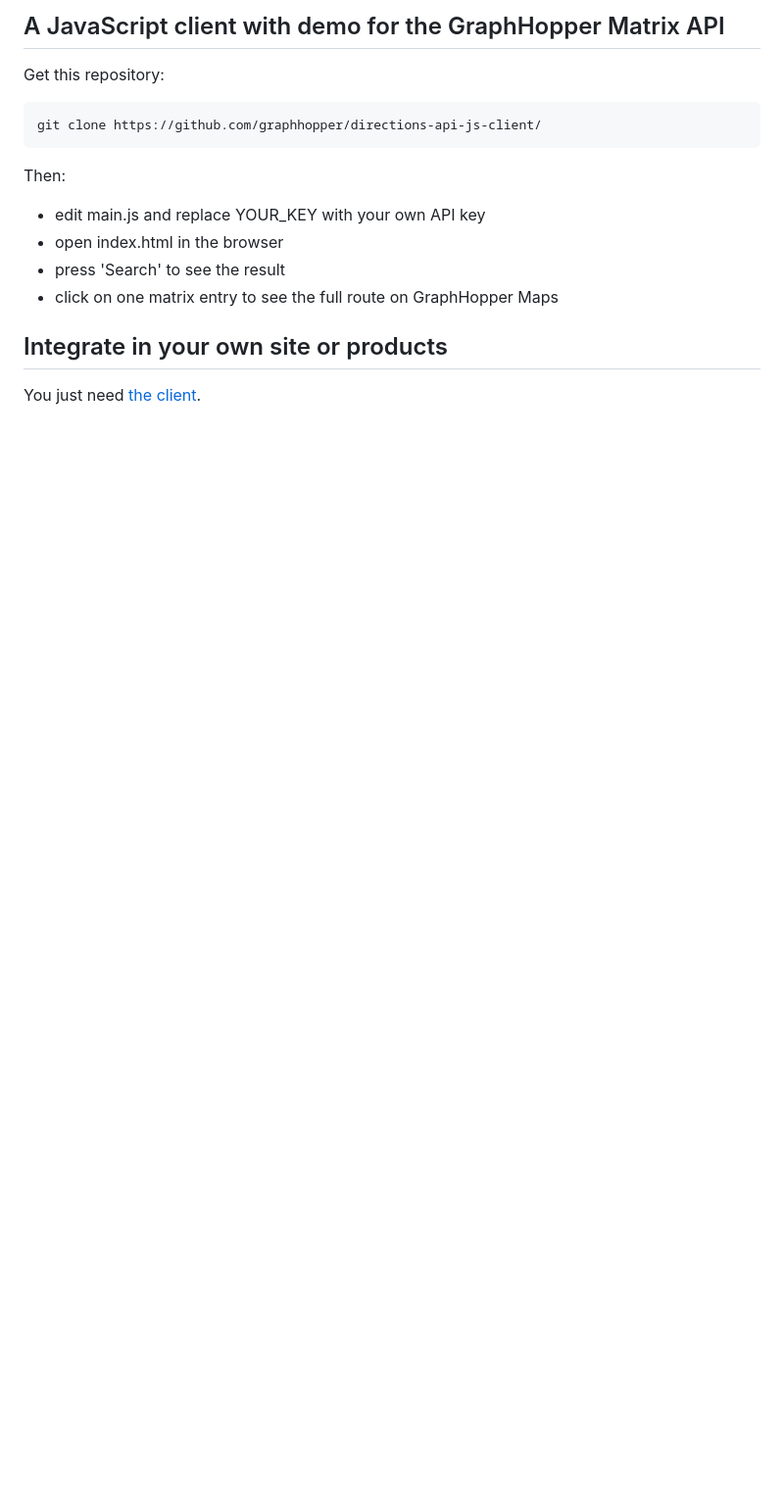
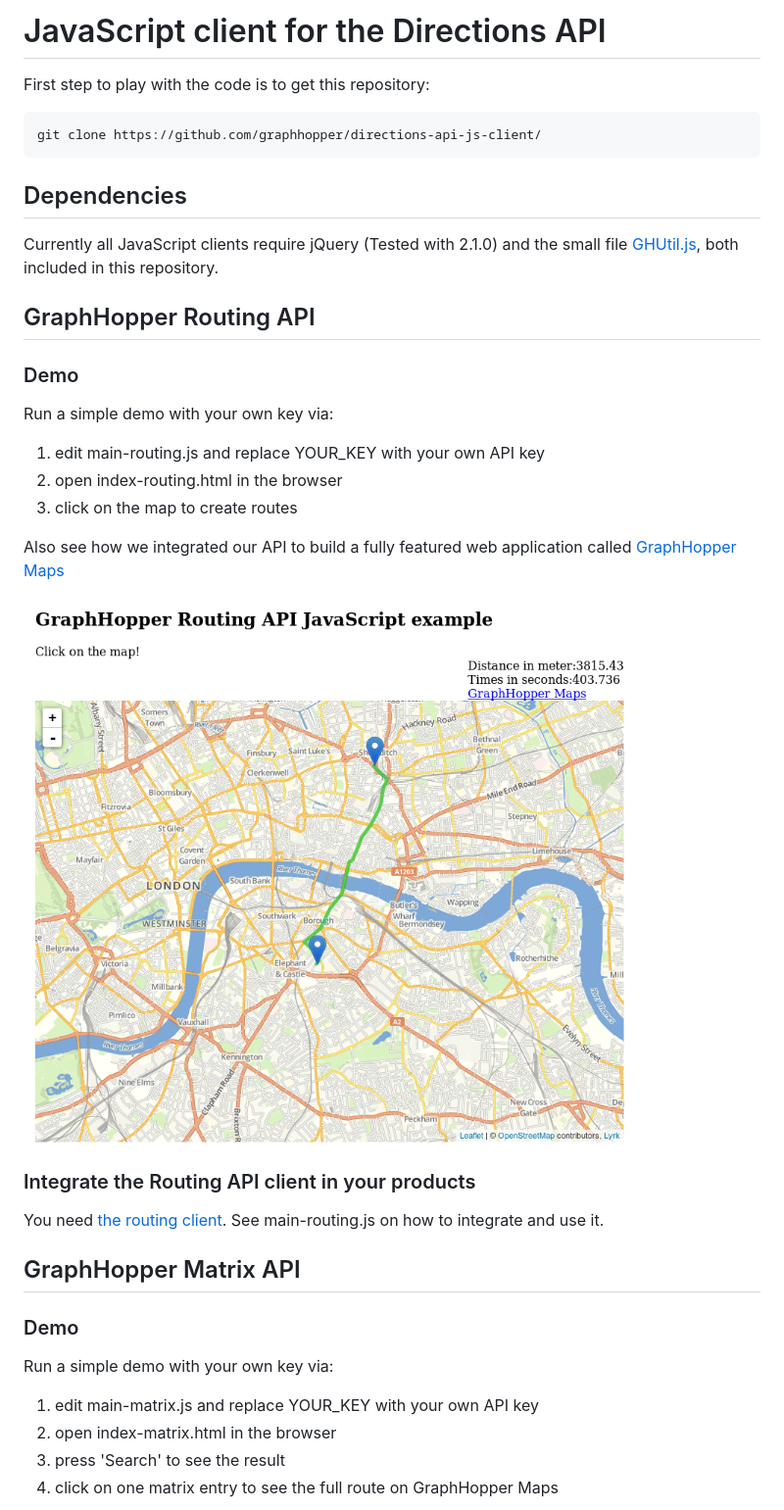
Before and after one commit to graphhopper/directions-api-js-client, a Markdown page: README.md, the part around one of its changes. Shown at 98% size. Drawn GitHub-style; pictures changed too: screenshot-routing.png (added); blank space fills up the shorter version.

Commit message:
also separate routing JS client, including example

````diff
--- a/README.md
+++ b/README.md
@@ -1,18 +1,44 @@
-## A JavaScript client with demo for the GraphHopper Matrix API
+# JavaScript client for the Directions API
 
-Get this repository:
+First step to play with the code is to get this repository:
 
 ```bash
 git clone https://github.com/graphhopper/directions-api-js-client/
 ```
 
-Then:
+## Dependencies
 
- * edit main.js and replace YOUR_KEY with your own API key
- * open index.html in the browser
- * press 'Search' to see the result
- * click on one matrix entry to see the full route on GraphHopper Maps
+Currently all JavaScript clients require jQuery (Tested with 2.1.0) and the
+small file [GHUtil.js](./js/GHUtil.js), both included in this repository.
 
-## Integrate in your own site or products
+## GraphHopper Routing API
 
-You just need [the client](./GraphHopperMatrix.js).
+### Demo
+
+Run a simple demo with your own key via:
+
+ 1. edit main-routing.js and replace YOUR_KEY with your own API key
+ 2. open index-routing.html in the browser
+ 3. click on the map to create routes
+
+Also see how we integrated our API to build a fully featured web application
+called [GraphHopper Maps](https://graphhopper.com/maps/)
+
+![GraphHopper Routing API screenshot](./screenshot-routing.png)
+
+### Integrate the Routing API client in your products
+
+You need [the routing client](./js/GraphHopper.js). See main-routing.js on how
+to integrate and use it.
+
+## GraphHopper Matrix API
+
+### Demo
+
+Run a simple demo with your own key via:
+
+ 1. edit main-matrix.js and replace YOUR_KEY with your own API key
+ 2. open index-matrix.html in the browser
+ 3. press 'Search' to see the result
+ 4. click on one matrix entry to see the full route on GraphHopper Maps
+
````
Also changed, not shown: other parts of README.md (+7 -5 lines), img/marker-icon.png (added), screenshot-matrix.png (renamed from screenshot.png), 15 other files.
